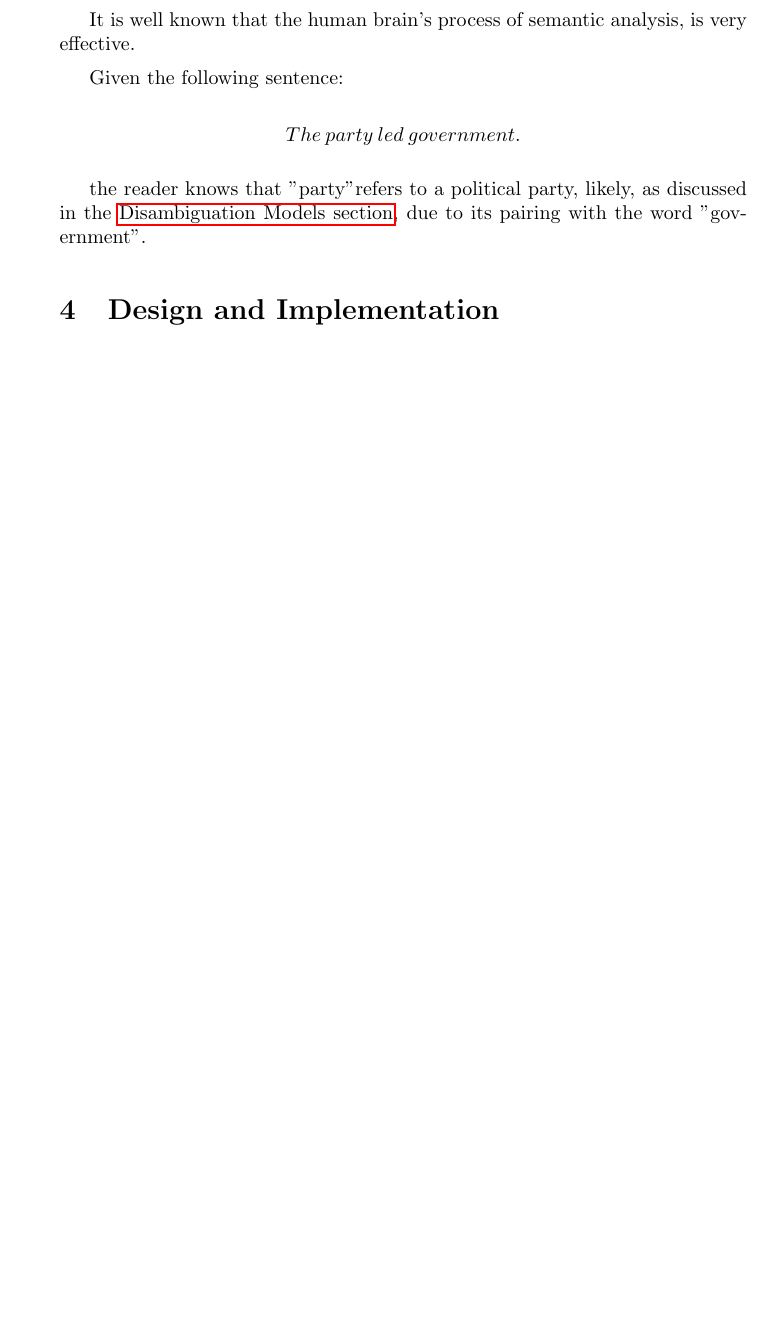
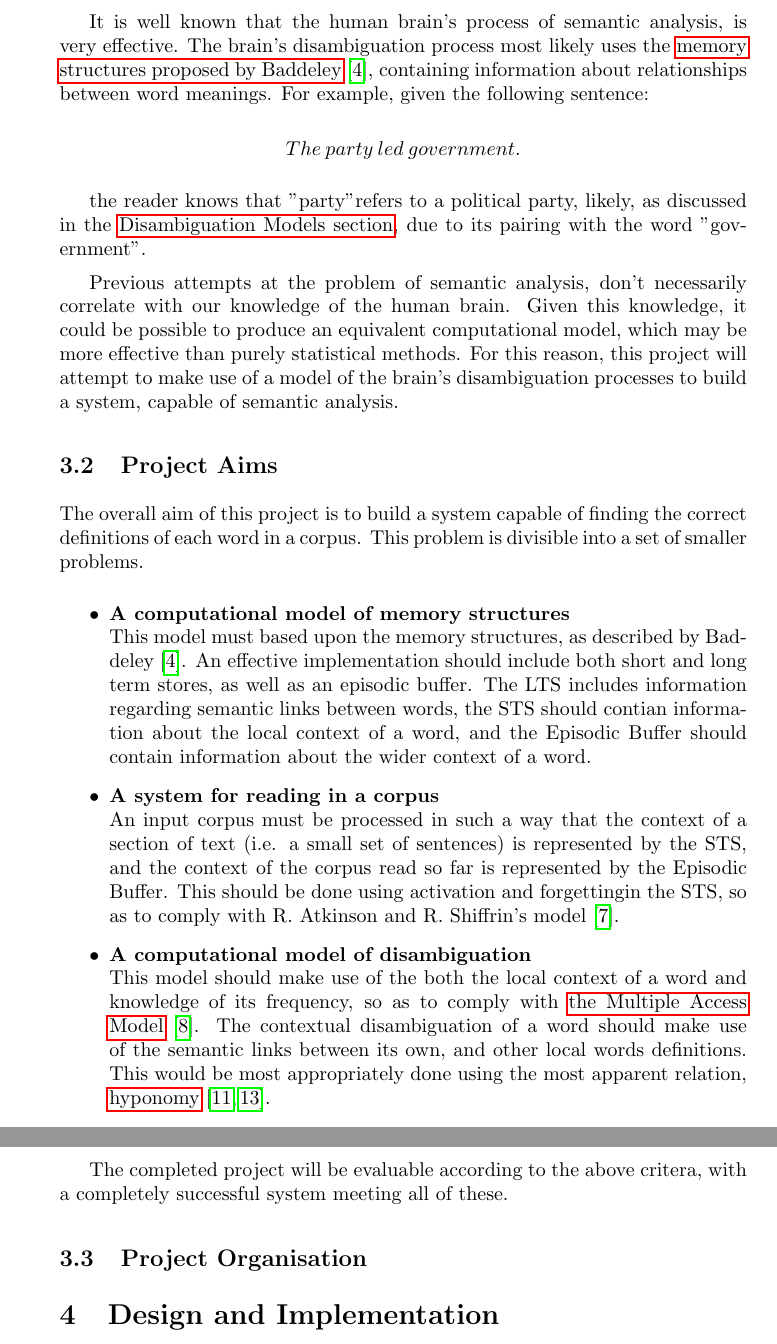
Before and after one commit to willstrach/Dissertation, a LaTeX document (Draft_1.tex): part of page 14 of 27 before the commit and two parts of pages 15 and 16 of 28 after it, the two joined at a grey line, cut so that both start at the same text, the shorter picture padded with empty space. Compiled offline with pdfLaTeX.

Commit message:
Added to Problem Analysis Section

```diff
--- a/Draft_1.tex
+++ b/Draft_1.tex
@@ -370,3 +373,2 @@ Unfortunately, the model failed to produce the correct synset significantly more
 Semantic analysis is the process of extracting meaning from a sentence's tokens. Each individual token in a sentence has potentially many possible meanings; an effective tool should select the correct meaning, based upon each word's surrounding context. Throughout the \hyperref[sec:PrevWork]{previous work section} of the Literature Review, it is clear that Semantic Analysis is a problem which remains unsolved.
 
-Previously, \hyperref[sec:LSA]{statistical methods} have been used to solve this problem. These methods
@@ -373,4 +378,3 @@ Previously, \hyperref[sec:LSA]{statistical methods} have been used to solve this
 
-It is well known that the human brain's process of semantic analysis, is very effective.
+	\item \textbf{The Summarisation of Documents} is a problem that has been partially solved by \hyperref[sec:TFIDF]{TF-IDF}. The summarisation could be improved by the aquisition of information regading text meaning.
 
-Given the following sentence:
@@ -377,8 +387,32 @@ Given the following sentence:
+It is well known that the human brain's process of semantic analysis, is very effective. The brain's disambiguation process most likely uses the \hyperref[LongTerm]{memory structures proposed by Baddeley}\cite{MemoryBaddeleyEysenkAnderson}, containing information about relationships between word meanings. For example, given the following sentence:
 
 \[The\: party\: led\: government.\]
 
 the reader knows that "party"refers to a political party, likely, as discussed in the \hyperref[sec:DisambiguationModels]{Disambiguation Models section}, due to its pairing with the word "government".
 
+Previous attempts at the problem of semantic analysis, don't necessarily correlate with our knowledge of the human brain. Given this knowledge, it could be possible to produce an equivalent computational model, which may be more effective than purely statistical methods. For this reason, this project will attempt to make use of a model of the brain's disambiguation processes to build a system, capable of semantic analysis.
+
+\subsection{Project Aims}
+\label{sec:ProjectAim}
+The overall aim of this project is to build a system capable of finding the correct definitions of each word in a corpus. This problem is divisible into a set of smaller problems.
+
+\begin{itemize}
+	\item \textbf{A computational model of memory structures} \newline
+		This model must based upon the memory structures, as described by Baddeley \cite{MemoryBaddeleyEysenkAnderson}. An effective implementation should include both short and long term stores, as well as an episodic buffer. The LTS includes information regarding semantic links between words, the STS should contian information about the local context of a word, and the Episodic Buffer should contain information about the wider context of a word.
+
+	\item \textbf{A system for reading in a corpus} \newline
+	An input corpus must be processed in such a way that the context of a section of text (i.e. a small set of sentences) is represented by the STS, and the context of the corpus read so far is represented by the Episodic Buffer. This should be done using activation and forgettingin the STS, so as to comply with R. Atkinson and R. Shiffrin's model \cite{ControlProcessesSTMAtkinson}.
+
+
+	\item \textbf{A computational model of disambiguation} \newline
+	This model should make use of the both the local context of a word and knowledge of its frequency, so as to comply with \hyperref[sec:DisambiguationModels]{the Multiple Access Model} \cite{PsychologyOfLanguage}. The contextual disambiguation of a word should make use of the semantic links between its own, and other local words definitions. This would be most appropriately done using the most apparent relation, \hyperref[Hypernym]{hyponomy} \cite{WN2Nouns, WN4Verbs}.
+
+\end{itemize}
+
+The completed project will be evaluable according to the above critera, with a completely successful system meeting all of these.
+
+\subsection{Project Organisation}
+\label{sec:ProjectOrg}
 
 
 
```
Also changed, not shown: Draft_1.pdf, Draft_1.tex (16 more changed lines).
